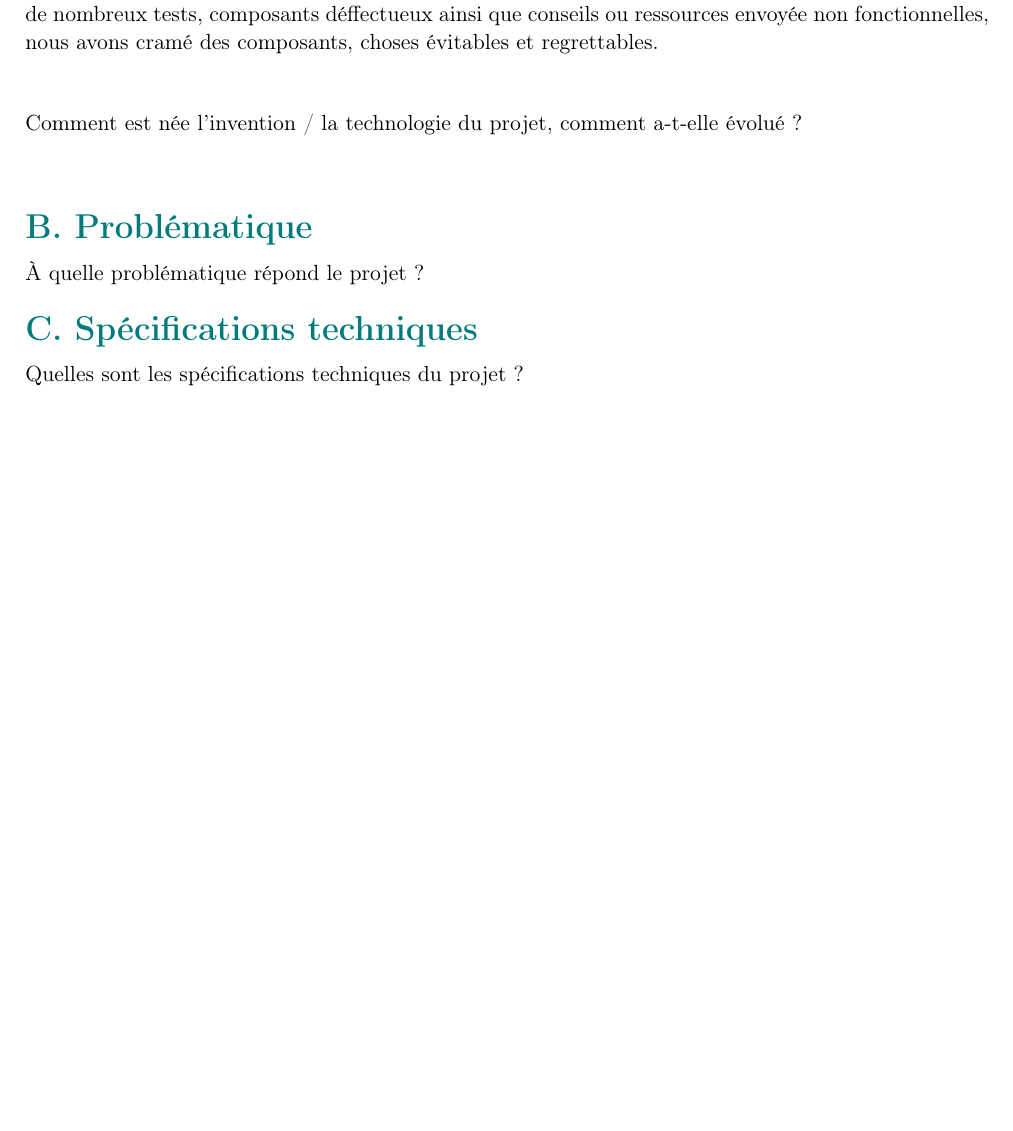
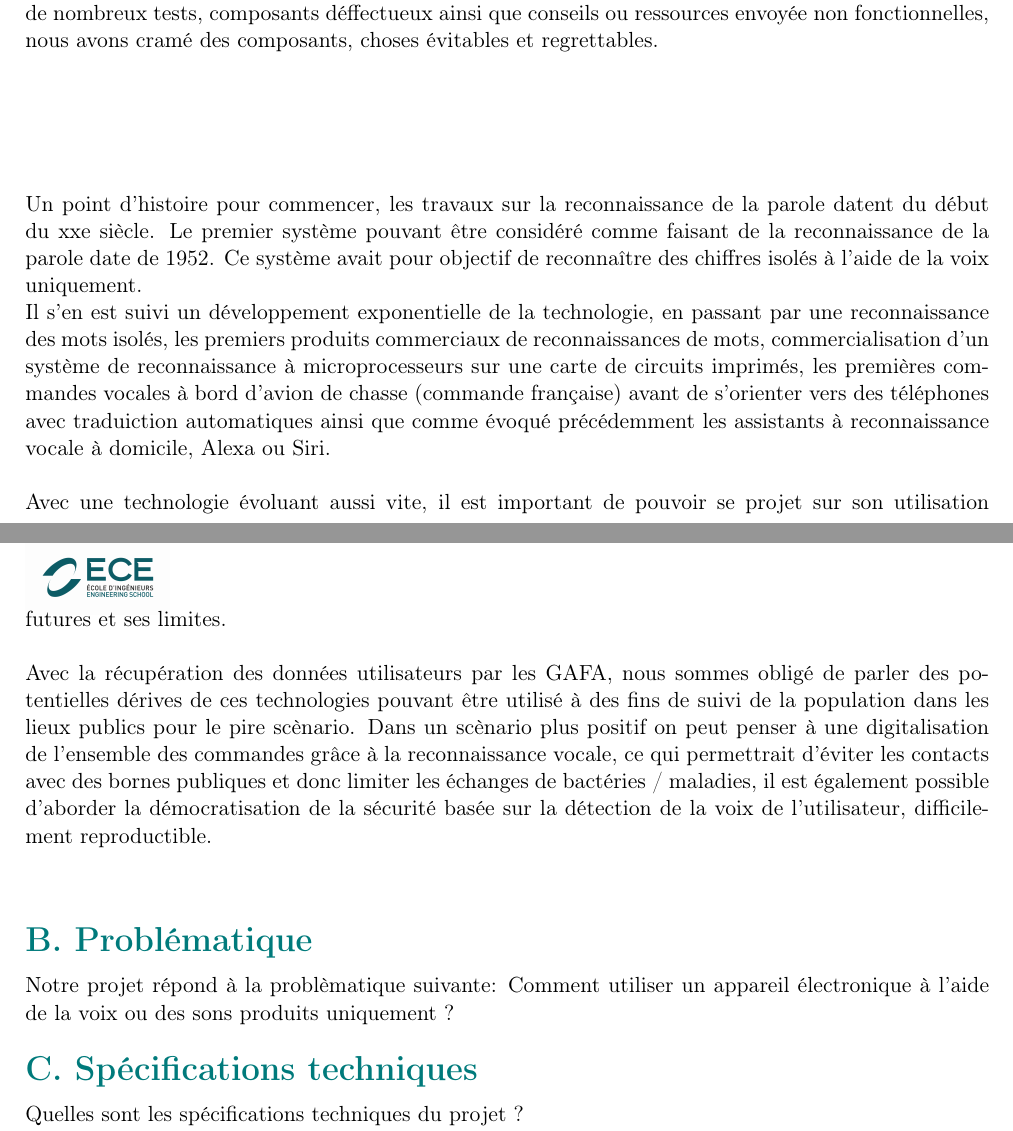
Before and after one commit to absalom12/RapportElecING3, a LaTeX book (template_PRJ_TEX_FR/template_PRJ.tex): part of page 6 of 12 before the commit and two parts of pages 6 and 7 of 13 after it, the two joined at a grey line, cut so that both start at the same text, the shorter picture padded with empty space. Compiled offline with pdfLaTeX.

Commit message:
Re Context et Problématique

```diff
--- a/template_PRJ_TEX_FR/template_PRJ.tex
+++ b/template_PRJ_TEX_FR/template_PRJ.tex
@@ -412,15 +413,15 @@ De plus, les GAFA, leaders de ce type de solutions réalisent de nombreux revenu
 Socialement, cette dernière proposition a un fort impact sur les données des utilisateurs censée être privées mais leur besoin de connectivité à domicile a pris le dessus malgrès les scandales provoqués, ce qui traduit un potentiel de marché gigantesque dû à un atout technologique répondant à un besoin croissant. D'un point de vue social, ce type de produit permet à de nombreuses personnes seules de se sentir accompagnées bien que le compagnon ne soit pas tangible. On peut également souligné l'impact social qu'a eu ce type de produits sur une population passant de moins en moins de temps dehors, lors des confinements dûs à la pandémie mondiale les ventes d'assistants à reconnaissance vocale a augmenté. \\
 Il est également soulignable que ce type de solutions aident fortement les personnes agées ne sachant pas utiliser la technologie d'aujourd'hui ainsi que les handicapés physiques ppouvant contrôler de nombreux paramètres de leur domicile sans bouger.\\ \\
 
-Enfin, sur un plan écologique, le constat est moins bon, comme dans la plupart des milieux de la tech de nombreux composants ne sont pas recyclables et la production délocalisée dans les pays asiatiques fait que l'acquisition d'un produit utilisant la reconnaissance vocale aura coûté de nombreux kilomètres de trajets. D'un point de vue beaucoup plus centré sur notre projet à l'ECE Paris, du fait de nombreux tests, composants déffectueux ainsi que conseils ou ressources envoyée non fonctionnelles, nous avons cramé des composants, choses évitables et regrettables.\\ \\
+Enfin, sur un plan écologique, le constat est moins bon, comme dans la plupart des milieux de la tech de nombreux composants ne sont pas recyclables et la production délocalisée dans les pays asiatiques fait que l'acquisition d'un produit utilisant la reconnaissance vocale aura coûté de nombreux kilomètres de trajets. D'un point de vue beaucoup plus centré sur notre projet à l'ECE Paris, du fait de nombreux tests, composants déffectueux ainsi que conseils ou ressources envoyée non fonctionnelles, nous avons cramé des composants, choses évitables et regrettables.\\ \\ \\ \\ \\
 
-\noindent Comment est née l’invention / la technologie du projet, comment a-t-elle évolué ? \\ \\
-
-
- \\
+\noindent Un point d'histoire pour commencer, les travaux sur la reconnaissance de la parole datent du début du xxe siècle. Le premier système pouvant être considéré comme faisant de la reconnaissance de la parole date de 1952. Ce système avait pour objectif de reconnaître des chiffres isolés à l'aide de la voix uniquement. \\
+Il s'en est suivi un développement exponentielle de la technologie, en passant par une reconnaissance des mots isolés, les premiers produits commerciaux de reconnaissances de mots, commercialisation d'un système de reconnaissance à microprocesseurs sur une carte de circuits imprimés, les premières commandes vocales à bord d'avion de chasse (commande française) avant de s'orienter vers des téléphones avec traduiction automatiques ainsi que comme évoqué précédemment les assistants à reconnaissance vocale à domicile, Alexa ou Siri. \\ \\
+Avec une technologie évoluant aussi vite, il est important de pouvoir se projet sur son utilisation futures et ses limites. \\ \\
+Avec la récupération des données utilisateurs par les GAFA, nous sommes obligé de parler des potentielles dérives de ces technologies pouvant être utilisé à des fins de suivi de la population dans les lieux publics pour le pire scènario. Dans un scènario plus positif on peut penser à une digitalisation de l'ensemble des commandes grâce à la reconnaissance vocale, ce qui permettrait d'éviter les contacts avec des bornes publiques et donc limiter les échanges de bactéries / maladies, il est également possible d'aborder la démocratisation de la sécurité basée sur la détection de la voix de l'utilisateur, difficilement reproductible. \\ \\
 
 \subsection*{B. Problématique}
-À quelle problématique répond le projet ?
+Notre projet répond à la problèmatique suivante: Comment utiliser un appareil électronique à l'aide de la voix ou des sons produits uniquement ?
 
 \subsection*{C. Spécifications techniques}
 Quelles sont les spécifications techniques du projet ?\\
```
Also changed, not shown: template_PRJ_TEX_FR/template_PRJ.tex (9 more changed lines).
